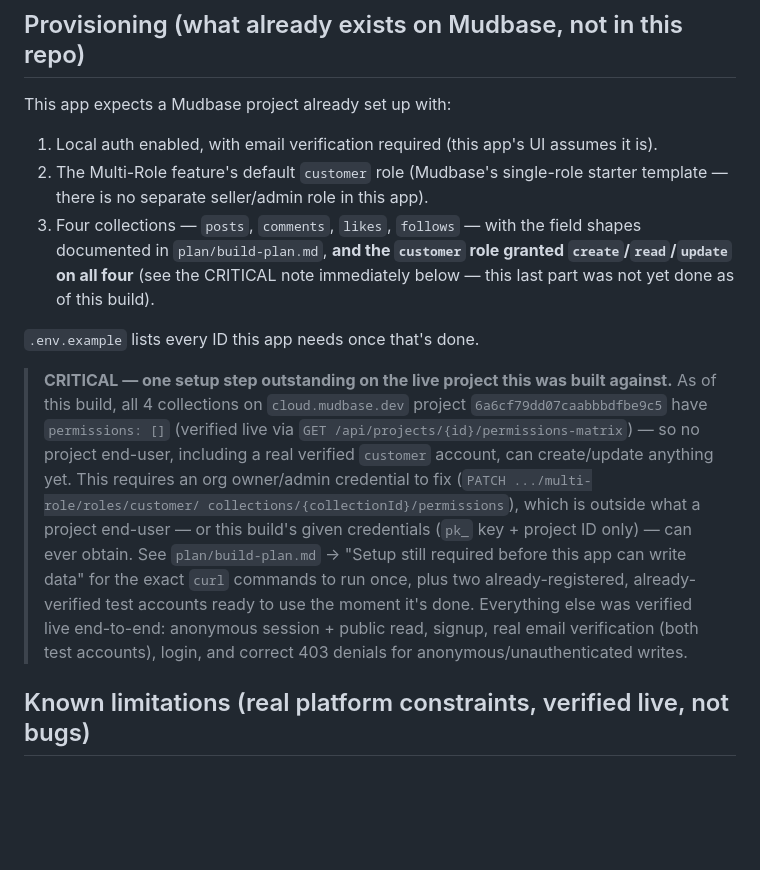
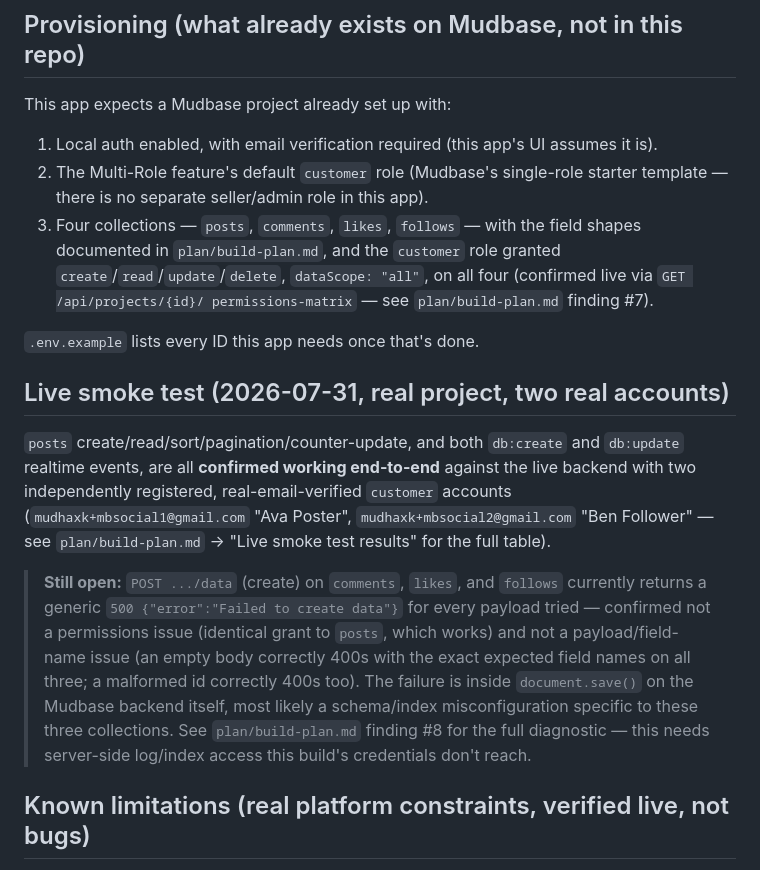
Before and after one commit to mudbase/mudbase-showcase-social, a Markdown page: web/README.md, the part around the change. Drawn GitHub-style; blank space fills up the shorter version.

```diff
--- a/web/README.md
+++ b/web/README.md
@@ -36,24 +36,28 @@ This app expects a Mudbase project already set up with:
 2. The Multi-Role feature's default `customer` role (Mudbase's single-role starter template —
    there is no separate seller/admin role in this app).
 3. Four collections — `posts`, `comments`, `likes`, `follows` — with the field shapes documented
-   in `plan/build-plan.md`, **and the `customer` role granted `create`/`read`/`update` on all
-   four** (see the CRITICAL note immediately below — this last part was not yet done as of this
-   build).
+   in `plan/build-plan.md`, and the `customer` role granted `create`/`read`/`update`/`delete`,
+   `dataScope: "all"`, on all four (confirmed live via `GET /api/projects/{id}/
+   permissions-matrix` — see `plan/build-plan.md` finding #7).
 
 `.env.example` lists every ID this app needs once that's done.
 
-> **CRITICAL — one setup step outstanding on the live project this was built against.**
-> As of this build, all 4 collections on `cloud.mudbase.dev` project `6a6cf79dd07caabbbdfbe9c5`
-> have `permissions: []` (verified live via `GET /api/projects/{id}/permissions-matrix`) — so no
-> project end-user, including a real verified `customer` account, can create/update anything yet.
-> This requires an org owner/admin credential to fix (`PATCH .../multi-role/roles/customer/
-> collections/{collectionId}/permissions`), which is outside what a project end-user — or this
-> build's given credentials (`pk_` key + project ID only) — can ever obtain. See
-> `plan/build-plan.md` → "Setup still required before this app can write data" for the exact
-> `curl` commands to run once, plus two already-registered, already-verified test accounts ready
-> to use the moment it's done. Everything else was verified live end-to-end: anonymous session +
-> public read, signup, real email verification (both test accounts), login, and correct 403
-> denials for anonymous/unauthenticated writes.
+## Live smoke test (2026-07-31, real project, two real accounts)
+
+`posts` create/read/sort/pagination/counter-update, and both `db:create` and `db:update`
+realtime events, are all **confirmed working end-to-end** against the live backend with two
+independently registered, real-email-verified `customer` accounts (`mudhaxk+mbsocial1@gmail.com`
+"Ava Poster", `mudhaxk+mbsocial2@gmail.com` "Ben Follower" — see `plan/build-plan.md` → "Live
+smoke test results" for the full table).
+
+> **Still open:** `POST .../data` (create) on `comments`, `likes`, and `follows` currently
+> returns a generic `500 {"error":"Failed to create data"}` for every payload tried — confirmed
+> not a permissions issue (identical grant to `posts`, which works) and not a payload/field-name
+> issue (an empty body correctly 400s with the exact expected field names on all three; a
+> malformed id correctly 400s too). The failure is inside `document.save()` on the Mudbase
+> backend itself, most likely a schema/index misconfiguration specific to these three
+> collections. See `plan/build-plan.md` finding #8 for the full diagnostic — this needs
+> server-side log/index access this build's credentials don't reach.
 
 ## Known limitations (real platform constraints, verified live, not bugs)
 
```
Also changed, not shown: web/plan/build-plan.md (+78 -52 lines).
